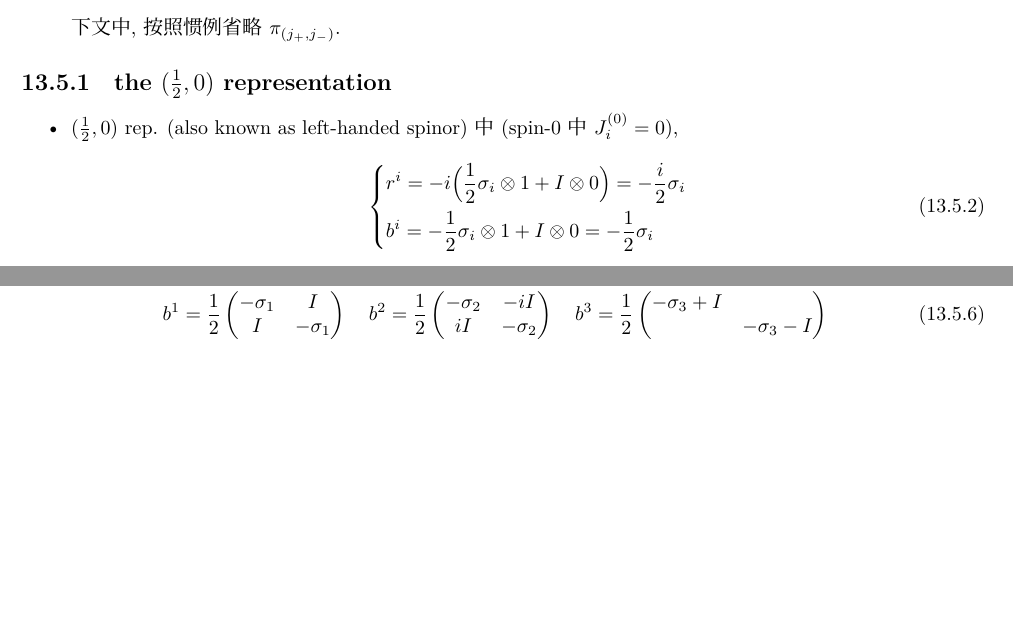
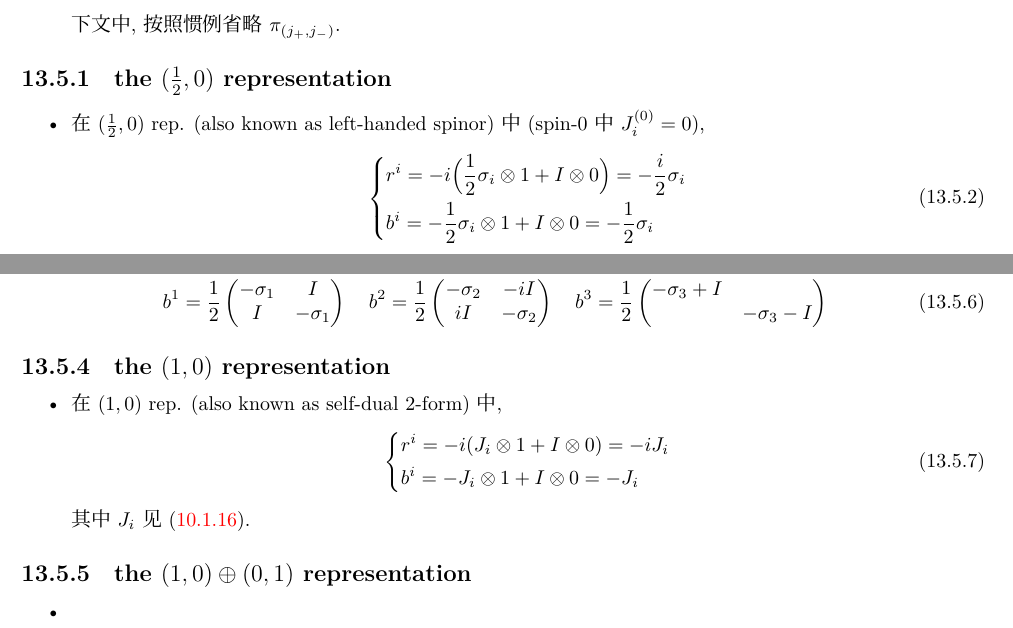
Before and after one commit to siyang03/my-note---Lie-Groups-and-Lie-Algebras, a LaTeX document (Lie Groups and Lie Algebras.tex, which reads chapters/the Lorentz group and the Lorentz algebra.tex): two parts of page 87 of 101, joined at a grey line, cut so that both start at the same text, the shorter picture padded with empty space. Compiled offline with XeLaTeX; a missing font is replaced by an installed copy or a similar font.

Commit message:
note update

```diff
--- a/chapters/the Lorentz group and the Lorentz algebra.tex
+++ b/chapters/the Lorentz group and the Lorentz algebra.tex
@@ -284,7 +284,7 @@
 
 \subsection{the \texorpdfstring{$(\frac{1}{2}, 0)$}{(1/2, 0)} representation}
 \begin{itemize}
-	\item $(\frac{1}{2}, 0)$ rep. (also known as left-handed spinor) 中 (spin-$0$ 中 $J^{(0)}_i = 0$),
+	\item 在 $(\frac{1}{2}, 0)$ rep. (also known as left-handed spinor) 中 (spin-$0$ 中 $J^{(0)}_i = 0$),
 	\begin{equation}
 		\begin{dcases}
 			r^i = - i \Big( \frac{1}{2} \sigma_i \otimes 1 + I \otimes 0 \Big) = - \frac{i}{2} \sigma_i \\
@@ -348,3 +348,20 @@
 		\end{pmatrix}
 	\end{align}
 \end{itemize}
+
+\subsection{the \texorpdfstring{$(1, 0)$}{(1, 0)} representation}
+\begin{itemize}
+	\item 在 $(1, 0)$ rep. (also known as self-dual 2-form) 中,
+	\begin{equation}
+		\begin{dcases}
+			r^i = - i (J_i \otimes 1 + I \otimes 0) = - i J_i \\
+			b^i = - J_i \otimes 1 + I \otimes 0 = - J_i
+		\end{dcases}
+	\end{equation}
+	其中 $J_i$ 见 \eqref{10.1.16}.
+\end{itemize}
+
+\subsection{the \texorpdfstring{$(1, 0) \oplus (0, 1)$}{(1, 0)+(0, 1)} representation}
+\begin{itemize}
+	\item
+\end{itemize}
```
Also changed, not shown: chapters/$mathfrak{su}(2)_mathbb{C}$ algebra.tex (+1 -1 lines), Lie Groups and Lie Algebras.pdf, chapters/the Lorentz group and the Lorentz algebra.tex (4 more changed lines).
